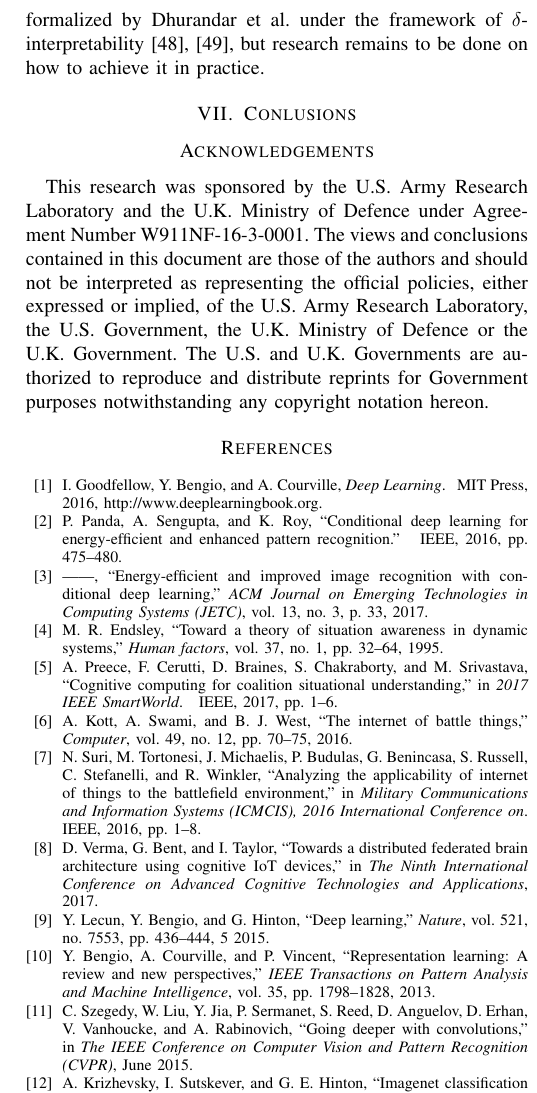
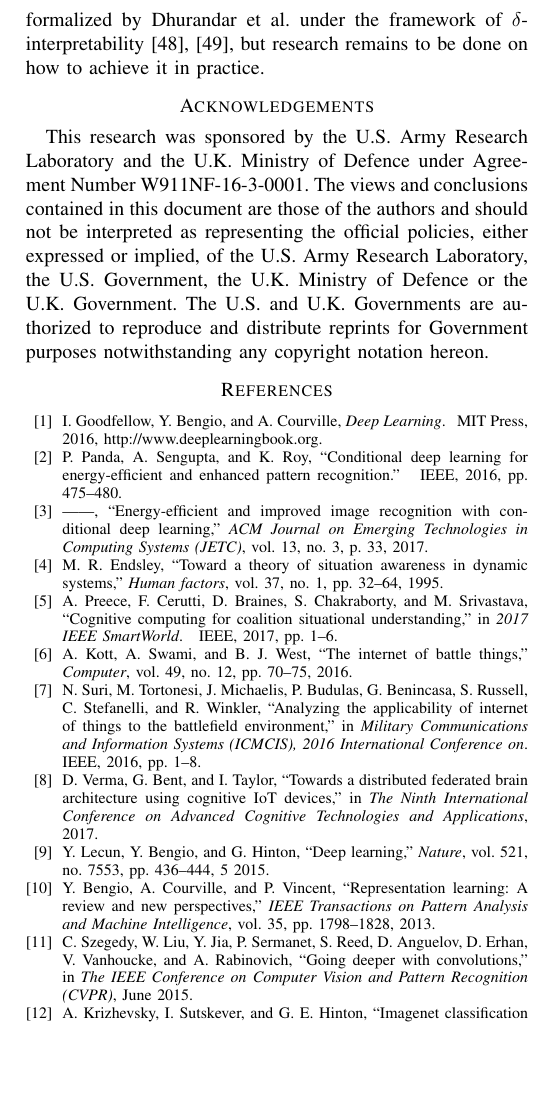
Before and after one commit to raghukiran1224/dais-workshop, a LaTeX paper (paper.tex, which reads conclusion.tex): part of one column of page 5 of 6, cut so that both start at the same text, the shorter picture padded with empty space. Compiled offline with pdfLaTeX; a missing font is replaced by an installed copy or a similar font; a LaTeX package or settings file that is missing is left out.

Commit message:
conclusion removed

```diff
--- a/conclusion.tex
+++ b/conclusion.tex
@@ -12,6 +12,3 @@ As discussed above, CDLNs can reduce both local computation and local energy con
 A naive implementation of the distributed evaluation method might transmit the full output of a CDLN layer, which for large networks dealing with high dimensional inputs could amount to several hundred kilobytes or more. This could prove unfeasible in a coalition network. A simple approach for reducing data transfer in conventional (non-spiking) CDLN implementations is simply to reduce the bit-depth of the network. This approach has been found to maintain accuracy with networks implemented using 8-bit integers, immediately quartering the required data transfer compared with standard floating point representations~\cite{jacob2018quantization}. Further data reduction methods could also be employed, such as only transmitting layer outputs larger than a certain threshold. However, as discussed in section \ref{sec:spiking}, an even more efficient method would be to implement the CDLN as an SNN and transmit binary spikes between nodes. This not only reduces data transmission requirements, but also improves the robustness of the transmission to unreliable networks: SNNs are inherently robust to stochastic variation in spike trains, meaning that they would cope well with noisy data transmission between nodes.
 
 Another limitation of the proposed method is that it requires copies of the CDLN to be available either in the cloud or on other edge devices. This is unlikely to be the case when the coalition is rapidly formed and dynamic. This limitation may be addressed by researching how to make different DNNs interpretable to each other, such that the output of a layer in one network could be interpreted appropriately by a layer in a different network. In this way, layer outputs from a CDLN could be processed by CDLNs on other devices provided that these CDLNs were \textit{similar enough} to the originating CDLN. The concept of inter-model interpretability has previously been formalized by Dhurandar et al. under the framework of \(\delta\)-interpretability \cite{deltaInterpretability,TIPInterpretability}, but research remains to be done on how to achieve it in practice.
-
-\section{Conlusions}
-\label{sec:conclusions}
```
